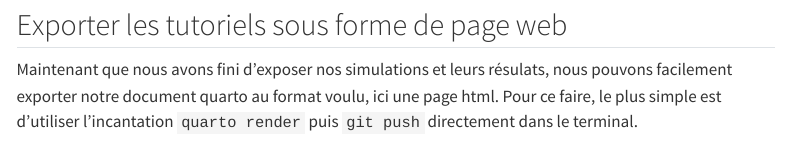
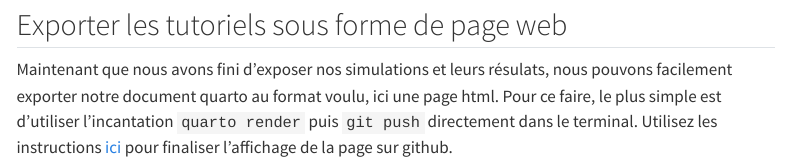
Before and after one commit to rroyaute/morico-qsar, a Quarto document (outputs/quarto/index.qmd): the page in a window 1100 px wide, from 3720 px down. Rendered offline with R 4.5, knitr and Pandoc in place of Quarto, with nearby package versions; code that draws random numbers runs with fixed seeds of ours; menus at the side of the page are left out.

Commit message:
finalisation quarto

```diff
--- a/outputs/quarto/index.qmd
+++ b/outputs/quarto/index.qmd
@@ -152,4 +152,4 @@ plot(log_inv_LC50 ~ logKow, df)
 
 
 ## Exporter les tutoriels sous forme de page web
-Maintenant que nous avons fini d'exposer nos simulations et leurs résulats, nous pouvons facilement exporter notre document quarto au format voulu, ici une page html. Pour ce faire, le plus simple est d'utiliser l'incantation `quarto render` puis `git push` directement dans le terminal.
+Maintenant que nous avons fini d'exposer nos simulations et leurs résulats, nous pouvons facilement exporter notre document quarto au format voulu, ici une page html. Pour ce faire, le plus simple est d'utiliser l'incantation `quarto render` puis `git push` directement dans le terminal. Utilisez les instructions [ici](https://quarto.org/docs/publishing/github-pages.html) pour finaliser l'affichage de la page sur github.
```
